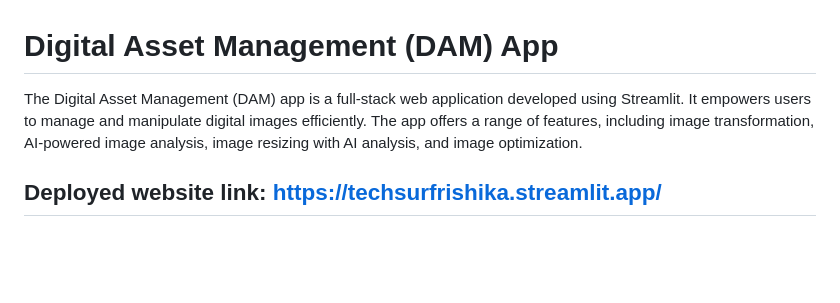
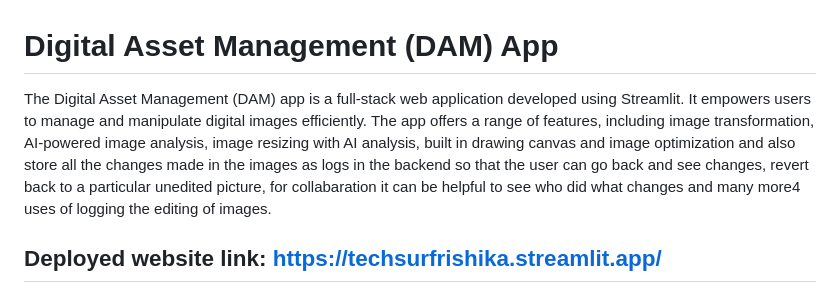
Before and after one commit to Rishika631/techsurf, a Markdown page: README.md, the part around the change. Rendered like a GitHub page; blank space fills up the shorter version.

```diff
--- a/README.md
+++ b/README.md
@@ -1,5 +1,5 @@
 # Digital Asset Management (DAM) App
-The Digital Asset Management (DAM) app is a full-stack web application developed using Streamlit. It empowers users to manage and manipulate digital images efficiently. The app offers a range of features, including image transformation, AI-powered image analysis, image resizing with AI analysis, and image optimization.
+The Digital Asset Management (DAM) app is a full-stack web application developed using Streamlit. It empowers users to manage and manipulate digital images efficiently. The app offers a range of features, including image transformation, AI-powered image analysis, image resizing with AI analysis, built in drawing canvas and image optimization and also store all the changes made in the images as logs in the backend so that the user can go back and see changes, revert back to a particular unedited picture, for collabaration it can be helpful to see who did what changes and many more4 uses of logging the editing of images.
 
 ## Deployed website link: https://techsurfrishika.streamlit.app/
 ## Live video demo link: https://drive.google.com/file/d/1ai2EYw-NWQfC8MWsM7FGfet_l0iqTURx/view?usp=sharing
```
